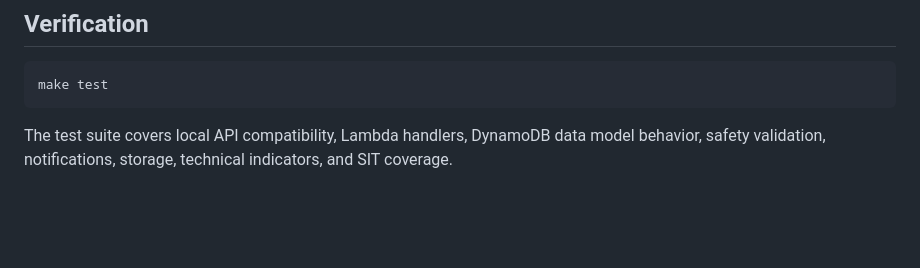
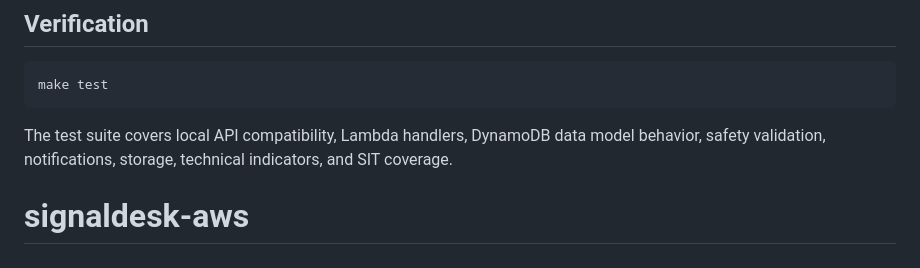
Before and after one commit to emilyg888/signaldesk-aws, a Markdown page: README.md, the part around the change. Drawn GitHub-style; blank space fills up the shorter version.

```diff
--- a/README.md
+++ b/README.md
@@ -168,3 +168,4 @@ make test
 The test suite covers local API compatibility, Lambda handlers, DynamoDB data
 model behavior, safety validation, notifications, storage, technical indicators,
 and SIT coverage.
+# signaldesk-aws
```
